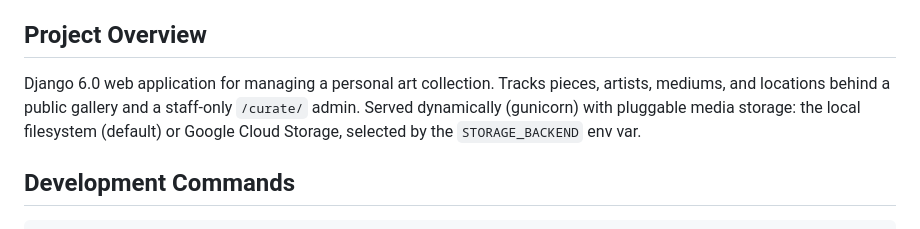
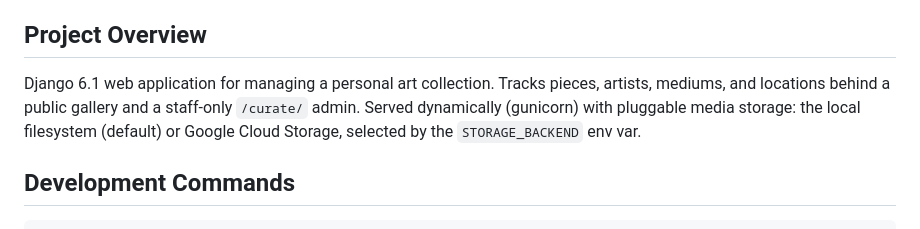
Before and after one commit to a-r-w/artsite, a Markdown page: CLAUDE.md, the part around the change. Drawn GitHub-style.

```diff
--- a/CLAUDE.md
+++ b/CLAUDE.md
@@ -4,7 +4,7 @@ This file provides guidance to Claude Code (claude.ai/code) when working with co
 
 ## Project Overview
 
-Django 6.0 web application for managing a personal art collection. Tracks pieces, artists, mediums, and locations behind a public gallery and a staff-only `/curate/` admin. Served dynamically (gunicorn) with pluggable media storage: the local filesystem (default) or Google Cloud Storage, selected by the `STORAGE_BACKEND` env var.
+Django 6.1 web application for managing a personal art collection. Tracks pieces, artists, mediums, and locations behind a public gallery and a staff-only `/curate/` admin. Served dynamically (gunicorn) with pluggable media storage: the local filesystem (default) or Google Cloud Storage, selected by the `STORAGE_BACKEND` env var.
 
 ## Development Commands
 
```
Also changed, not shown: README.md (+1 -1 lines).
